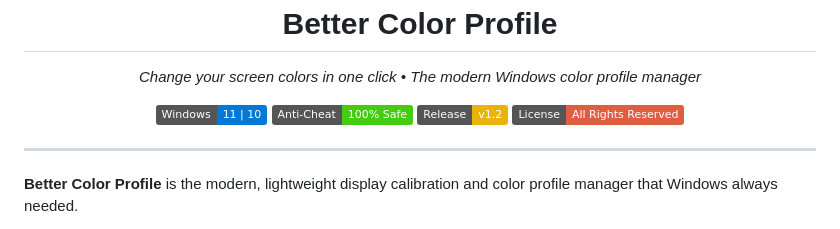
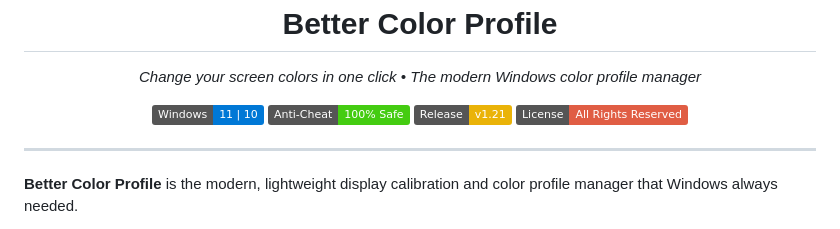
Before and after one commit to KOUKOU221/Better-Color-Profile, a Markdown page: README.md, the part around the change. Drawn GitHub-style; badges without logos.

Commit message:
chore(release): Better Color Profile v1.21

```diff
--- a/README.md
+++ b/README.md
@@ -10,7 +10,7 @@
 <p align="center">
   <img src="https://img.shields.io/badge/Windows-11%20%7C%2010-0078D6?logo=windows&logoColor=white" alt="Windows Support" />
   <img src="https://img.shields.io/badge/Anti--Cheat-100%25%20Safe-success" alt="Anti-Cheat Safe" />
-  <img src="https://img.shields.io/badge/Release-v1.2-EAB308" alt="Version" />
+  <img src="https://img.shields.io/badge/Release-v1.21-EAB308" alt="Version" />
   <img src="https://img.shields.io/badge/License-All%20Rights%20Reserved-red" alt="License" />
 </p>
 
```
